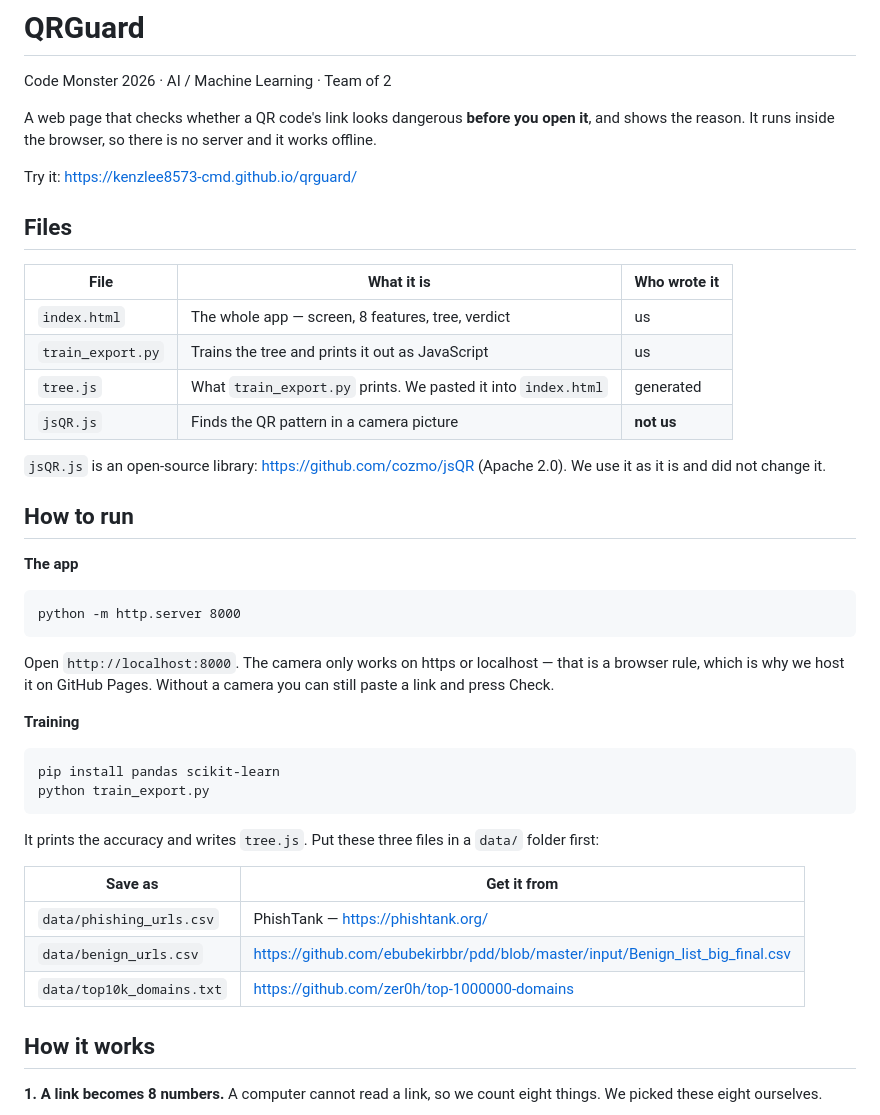
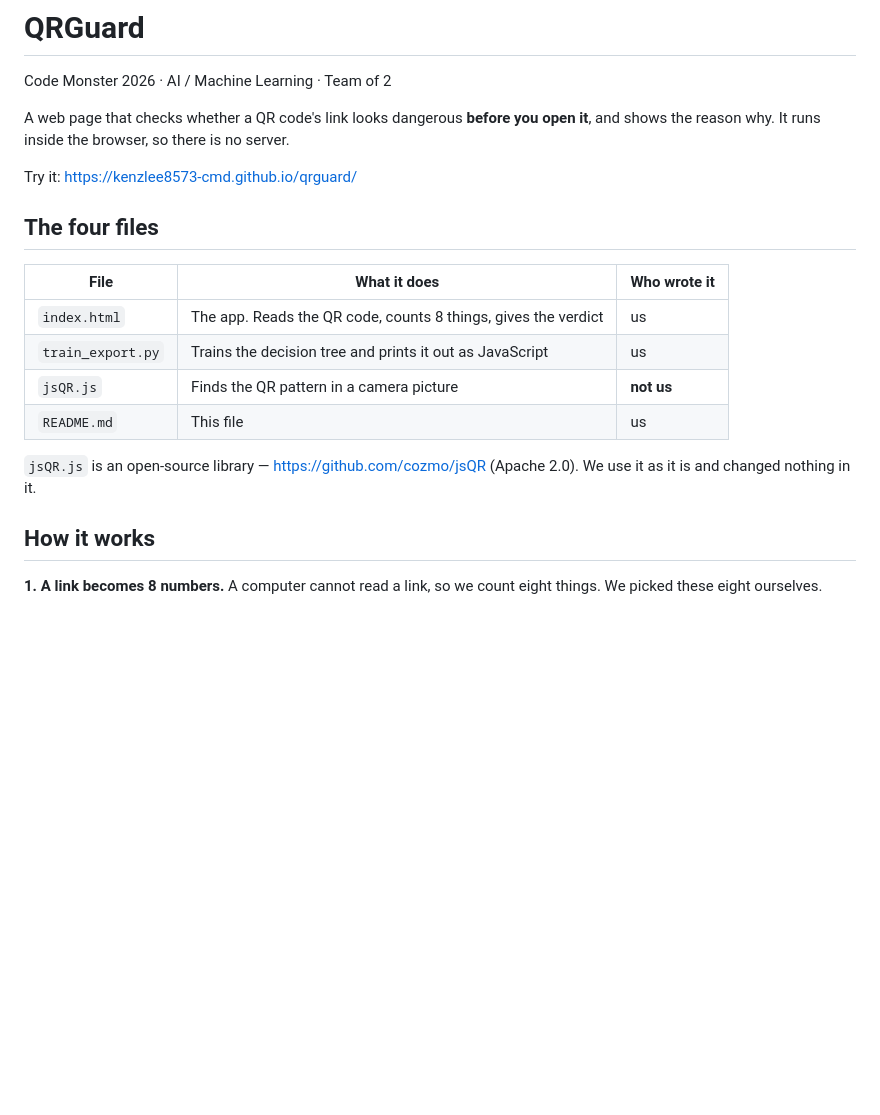
Before and after one commit to kenzlee8573-cmd/qrguard, a Markdown page: README.md, the part around one of its changes. GitHub-like rendering; blank space fills up the shorter version.

````diff
--- a/README.md
+++ b/README.md
@@ -2,48 +2,22 @@
 
 Code Monster 2026 · AI / Machine Learning · Team of 2
 
-A web page that checks whether a QR code's link looks dangerous **before you open it**,
-and shows the reason. It runs inside the browser, so there is no server and it works offline.
+A web page that checks whether a QR code's link looks dangerous **before you open it**, and
+shows the reason why. It runs inside the browser, so there is no server.
 
 Try it: https://kenzlee8573-cmd.github.io/qrguard/
 
-## Files
+## The four files
 
-| File | What it is | Who wrote it |
+| File | What it does | Who wrote it |
 |---|---|---|
-| `index.html` | The whole app — screen, 8 features, tree, verdict | us |
-| `train_export.py` | Trains the tree and prints it out as JavaScript | us |
-| `tree.js` | What `train_export.py` prints. We pasted it into `index.html` | generated |
+| `index.html` | The app. Reads the QR code, counts 8 things, gives the verdict | us |
+| `train_export.py` | Trains the decision tree and prints it out as JavaScript | us |
 | `jsQR.js` | Finds the QR pattern in a camera picture | **not us** |
+| `README.md` | This file | us |
 
-`jsQR.js` is an open-source library: https://github.com/cozmo/jsQR (Apache 2.0).
-We use it as it is and did not change it.
-
-## How to run
-
-**The app**
-
-```
-python -m http.server 8000
-```
-Open `http://localhost:8000`. The camera only works on https or localhost — that is a
-browser rule, which is why we host it on GitHub Pages. Without a camera you can still
-paste a link and press Check.
-
-**Training**
-
-```
-pip install pandas scikit-learn
-python train_export.py
-```
-
-It prints the accuracy and writes `tree.js`. Put these three files in a `data/` folder first:
-
-| Save as | Get it from |
-|---|---|
-| `data/phishing_urls.csv` | PhishTank — https://phishtank.org/ |
-| `data/benign_urls.csv` | https://github.com/ebubekirbbr/pdd/blob/master/input/Benign_list_big_final.csv |
-| `data/top10k_domains.txt` | https://github.com/zer0h/top-1000000-domains |
+`jsQR.js` is an open-source library — https://github.com/cozmo/jsQR (Apache 2.0).
+We use it as it is and changed nothing in it.
 
 ## How it works
 
````
Also changed, not shown: other parts of README.md (+40 -33 lines).
